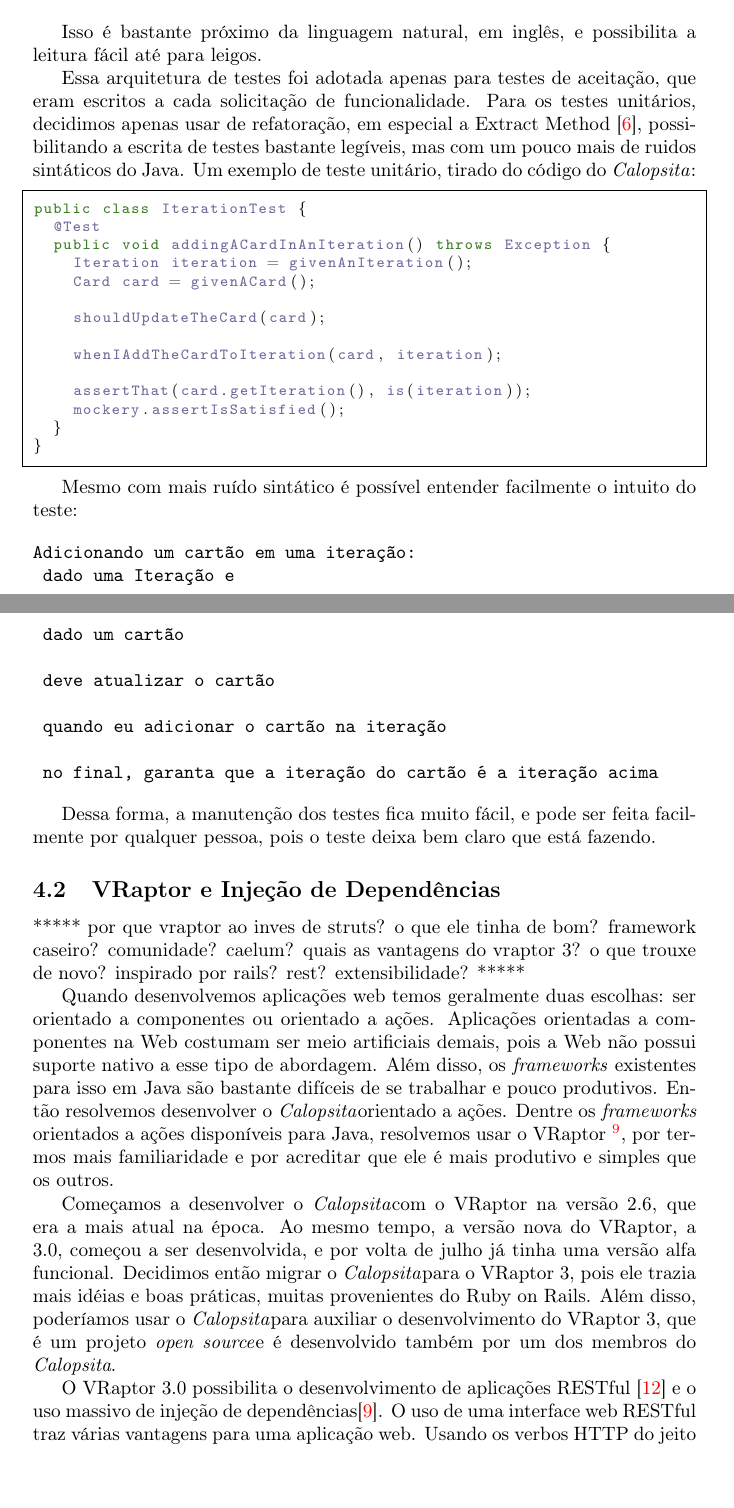
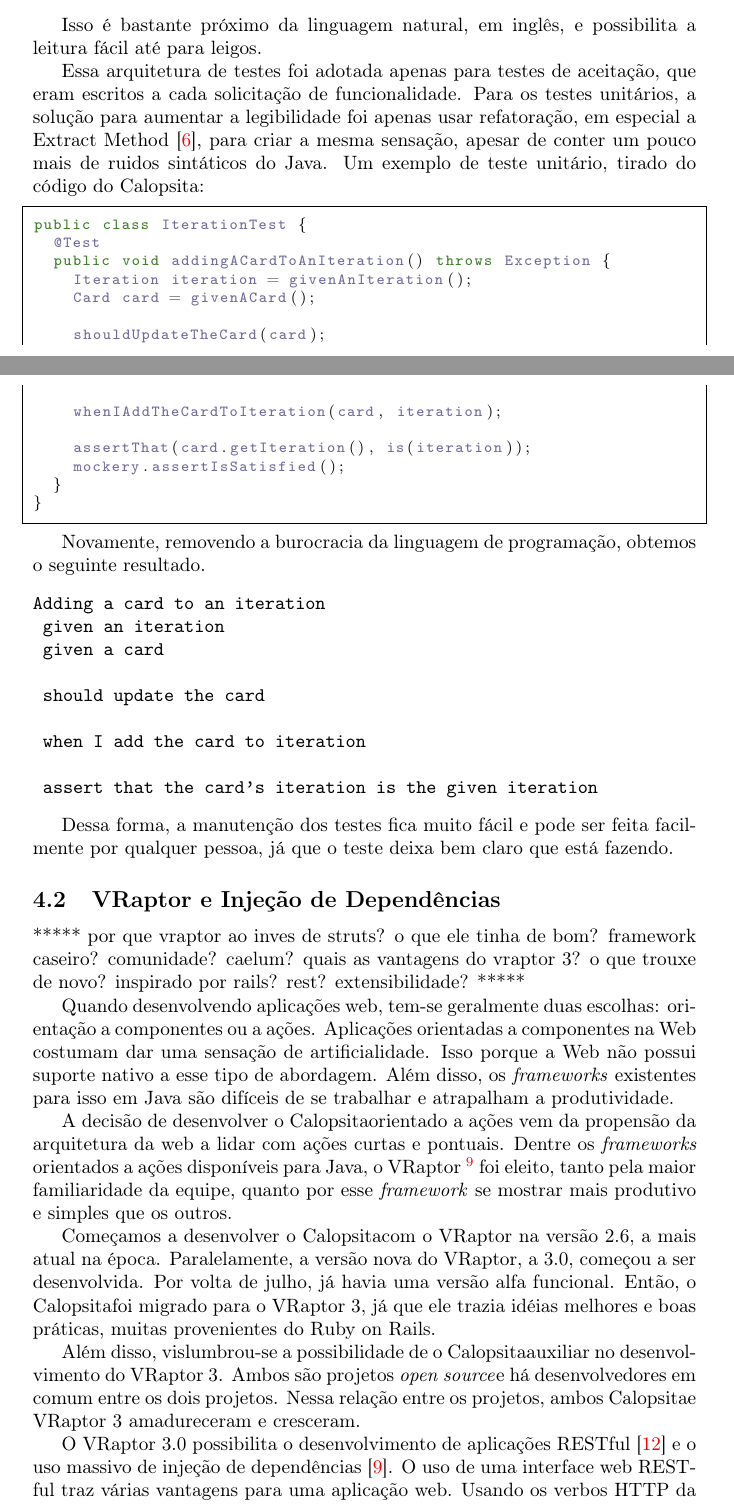
Before and after one commit to caelum/calopsita-monografia, a LaTeX document (monografia.tex, which reads 04-codigo.tex): two parts of pages 10 and 11 of 25, joined at a grey line, cut so that both start at the same text. Compiled offline with pdfLaTeX.

Commit message:
revisando secao de codigo

```diff
--- a/04-codigo.tex
+++ b/04-codigo.tex
@@ -75,12 +86,12 @@
 
 Isso é bastante próximo da linguagem natural, em inglês, e possibilita a leitura fácil até para leigos.
 
-Essa arquitetura de testes foi adotada apenas para testes de aceitação, que eram escritos a cada solicitação de funcionalidade. Para os testes unitários, decidimos apenas usar de refatoração, em especial a Extract Method~\cite{refactoring}, possibilitando a escrita de testes bastante legíveis, mas com um pouco mais de ruidos sintáticos do Java. Um exemplo de teste unitário, tirado do código do \calopsita:
+Essa arquitetura de testes foi adotada apenas para testes de aceitação, que eram escritos a cada solicitação de funcionalidade. Para os testes unitários, a solução para aumentar a legibilidade foi  apenas usar refatoração, em especial a Extract Method~\cite{refactoring}, para criar a mesma sensação, apesar de conter um pouco mais de ruidos sintáticos do Java. Um exemplo de teste unitário, tirado do código do \calopsita:
 
 \begin{lstlisting}
 public class IterationTest {
 	@Test
-	public void addingACardInAnIteration() throws Exception {
+	public void addingACardToAnIteration() throws Exception {
 		Iteration iteration = givenAnIteration();
 		Card card = givenACard();
 
@@ -94,21 +105,21 @@
 }
 \end{lstlisting}
 
-Mesmo com mais ruído sintático é possível entender facilmente o intuito do teste:
+Novamente, removendo a burocracia da linguagem de programação, obtemos o seguinte resultado.
 
 \begin{verbatim}
-Adicionando um cartão em uma iteração:
-	dado uma Iteração e
-	dado um cartão
+Adding a card to an iteration
+	given an iteration
+	given a card
 
-	deve atualizar o cartão
+	should update the card
 
-	quando eu adicionar o cartão na iteração
+	when I add the card to iteration
 
-	no final, garanta que a iteração do cartão é a iteração acima
+	assert that the card's iteration is the given iteration
 \end{verbatim}
 
-Dessa forma, a manutenção dos testes fica muito fácil, e pode ser feita facilmente por qualquer pessoa, pois o teste deixa bem claro que está fazendo.
+Dessa forma, a manutenção dos testes fica muito fácil e pode ser feita facilmente por qualquer pessoa, já que o teste deixa bem claro que está fazendo.
 
 
 \subsection{VRaptor e Injeção de Dependências}
@@ -117,18 +128,13 @@
 por que vraptor ao inves de struts? o que ele tinha de bom? framework caseiro? comunidade? caelum? quais as vantagens do vraptor 3? o que trouxe de novo? inspirado por rails? rest? extensibilidade?
 *****
 
-Quando desenvolvemos aplicações web temos geralmente duas escolhas: ser orientado a componentes ou orientado a ações. Aplicações orientadas a componentes na Web costumam ser meio artificiais demais, pois a Web não possui suporte nativo a esse tipo de abordagem. Além disso, os \textit{frameworks} existentes para isso em Java são bastante difíceis de se trabalhar e pouco produtivos. Então resolvemos desenvolver o \calopsita orientado a ações. Dentre os \textit{frameworks} orientados a ações disponíveis para Java, resolvemos usar o
-VRaptor~\footnote{http://vraptor.caelum.com.br}, por termos mais familiaridade e por acreditar que ele é mais produtivo e simples que os outros.
+Quando desenvolvendo aplicações web, tem-se geralmente duas escolhas: orientação a componentes ou a ações. Aplicações orientadas a componentes na Web costumam dar uma sensação de artificialidade. Isso porque a Web não possui suporte nativo a esse tipo de abordagem. Além disso, os \textit{frameworks} existentes para isso em Java são difíceis de se trabalhar e atrapalham a produtividade.
 
-Começamos a desenvolver o \calopsita com o VRaptor na versão 2.6, que era a mais atual na época.
-Ao mesmo tempo, a versão nova do VRaptor, a 3.0, começou a ser desenvolvida, e por volta de julho já tinha
-uma versão alfa funcional. Decidimos então migrar o \calopsita para o VRaptor 3, pois ele trazia mais idéias
-e boas práticas, muitas provenientes do Ruby on Rails. Além disso, poderíamos usar o \calopsita para auxiliar
-o desenvolvimento do VRaptor 3, que é um projeto \opensource e é desenvolvido também por um dos membros do
-\calopsita.
+A decisão de desenvolver o \calopsita orientado a ações vem da propensão da arquitetura da web a lidar com ações curtas e pontuais. Dentre os \textit{frameworks} orientados a ações disponíveis para Java, o VRaptor~\footnote{http://vraptor.caelum.com.br} foi eleito, tanto pela maior familiaridade da equipe, quanto por esse \textit{framework} se mostrar mais produtivo e simples que os outros.
 
-O VRaptor 3.0 possibilita o desenvolvimento de aplicações RESTful \cite{rest} e o uso massivo de injeção de dependências\cite{di}. O uso de uma interface web RESTful traz várias vantagens para uma aplicação web. Usando os verbos HTTP do jeito certo, você consegue aproveitar a semântica da web para a sua aplicação, além de conseguir aproveitar recursos dos servidores, como caching. Além disso, a aplicação se torna automaticamente um web-service, facilitando a integração com outros sistemas.
+Começamos a desenvolver o \calopsita com o VRaptor na versão 2.6, a mais atual na época. Paralelamente, a versão nova do VRaptor, a 3.0, começou a ser desenvolvida. Por volta de julho, já havia uma versão alfa funcional. Então, o \calopsita foi migrado para o VRaptor 3, já que ele trazia idéias melhores
+e boas práticas, muitas provenientes do Ruby on Rails.
 
-Por volta de julho, o \calopsita foi totalmente migrado para VRaptor 3, deixando o desenvolvimento mais produtivo. Nessa época, o VRaptor ainda não tinha uma versão estável, mas a maneira com o que ele foi feito possibilitava a fácil personalização e resolução dos problemas que existiam nele. A versão final só saiu no começo de outubro, então entre julho e outubro o \calopsita auxiliou no desenvolvimento e teste das versões beta do VRaptor 3.
+Além disso, vislumbrou-se a possibilidade de o \calopsita auxiliar no desenvolvimento do VRaptor 3. Ambos são projetos \opensource e há desenvolvedores em comum entre os dois projetos. Nessa relação entre os projetos, ambos \calopsita e VRaptor 3 amadureceram e cresceram.
 
-Usar injeção de dependências faz com que a aplicação fique naturalmente mais testável e menos acoplada. Isso aliado a Factory Methods\cite{gof}, e o uso de interfaces ao invés de implementações \cite{effective} fez com que as classes do \calopsita ficassem bem testáveis unitariamente, possibilitando uma cobertura por testes de mais de 90\% (que é bem difícil de se conseguir em projetos java). Isso também auxiliou bastante o desenvolvimento da arquitetura em plugins do \calopsita.
+O VRaptor 3.0 possibilita o desenvolvimento de aplicações RESTful~\cite{rest} e o uso massivo de injeção de dependências~\cite{di}. O uso de uma interface web RESTful traz várias vantagens para uma aplicação web. Usando os verbos HTTP da forma recomendada na concepção do protocolo, pode-se aproveitar a semântica da web para uma aplicação. Além disso, o uso do REST permite aproveitar recursos dos servidores, como caching. Também, a aplicação se torna automaticamente um web-service, cada página um recurso, facilitando a integração com outros sistemas.
--- a/monografia.tex
+++ b/monografia.tex
@@ -22,10 +22,10 @@
 
 \newcommand{\opensource}{\textit{open source}}
 \newcommand{\software}{\textit{software}}
-\newcommand{\calopsita}{\textit{Calopsita}}
+\newcommand{\calopsita}{Calopsita}
 
 
-\title{Calopsita: Um sistema gerenciador de projetos que utilizam metodologias ágeis}
+\title{\calopsita: Um sistema gerenciador de projetos que utilizam metodologias ágeis}
 \author{Cauê Haucke Porta Guerra\\Cecilia Fernandes\\Lucas Cavalcanti dos Santos\\ \\Orientador: Prof. Dr. Alfredo Goldman}
 
 \begin{document}
```
Also changed, not shown: 04-codigo.tex (41 more changed lines).
